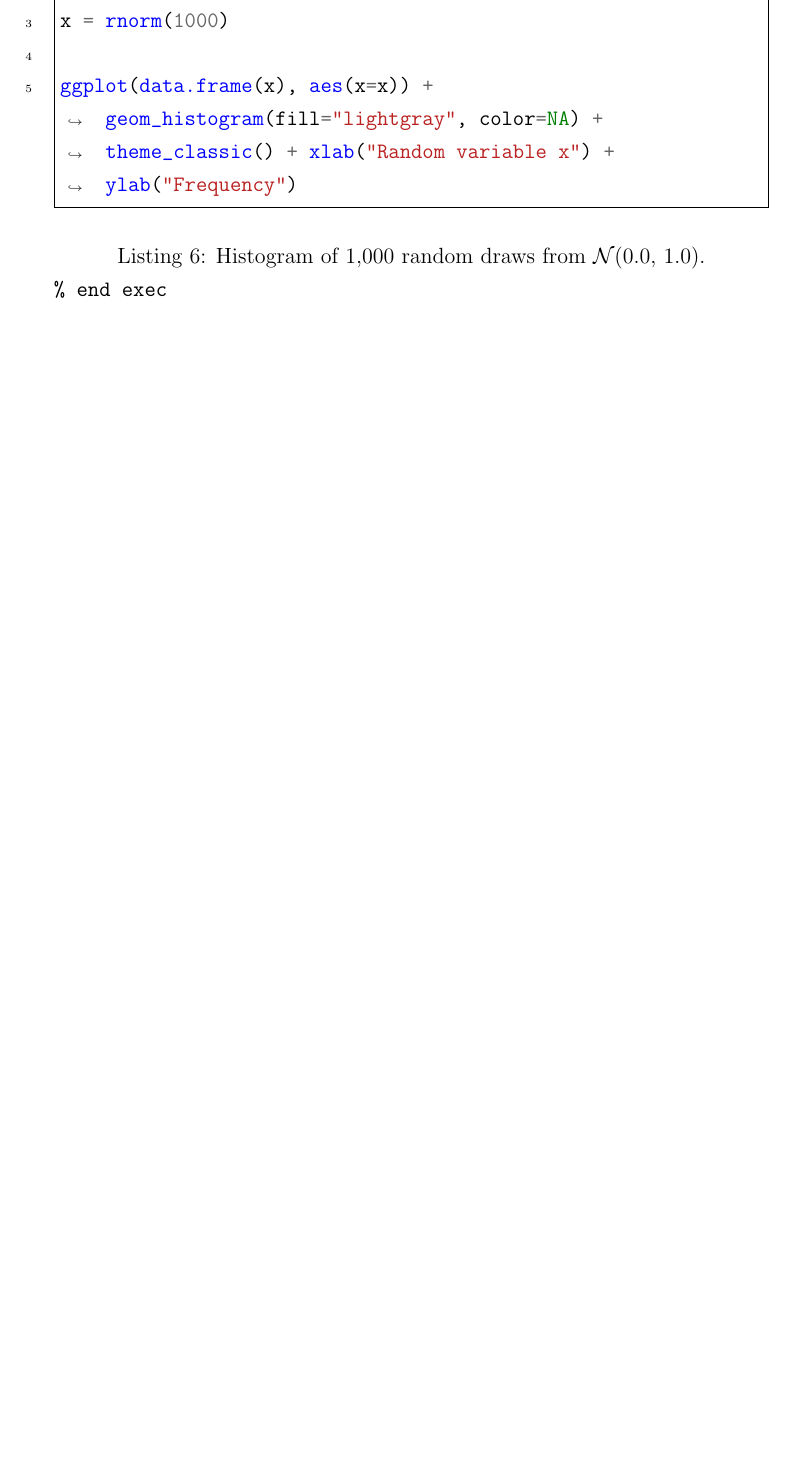
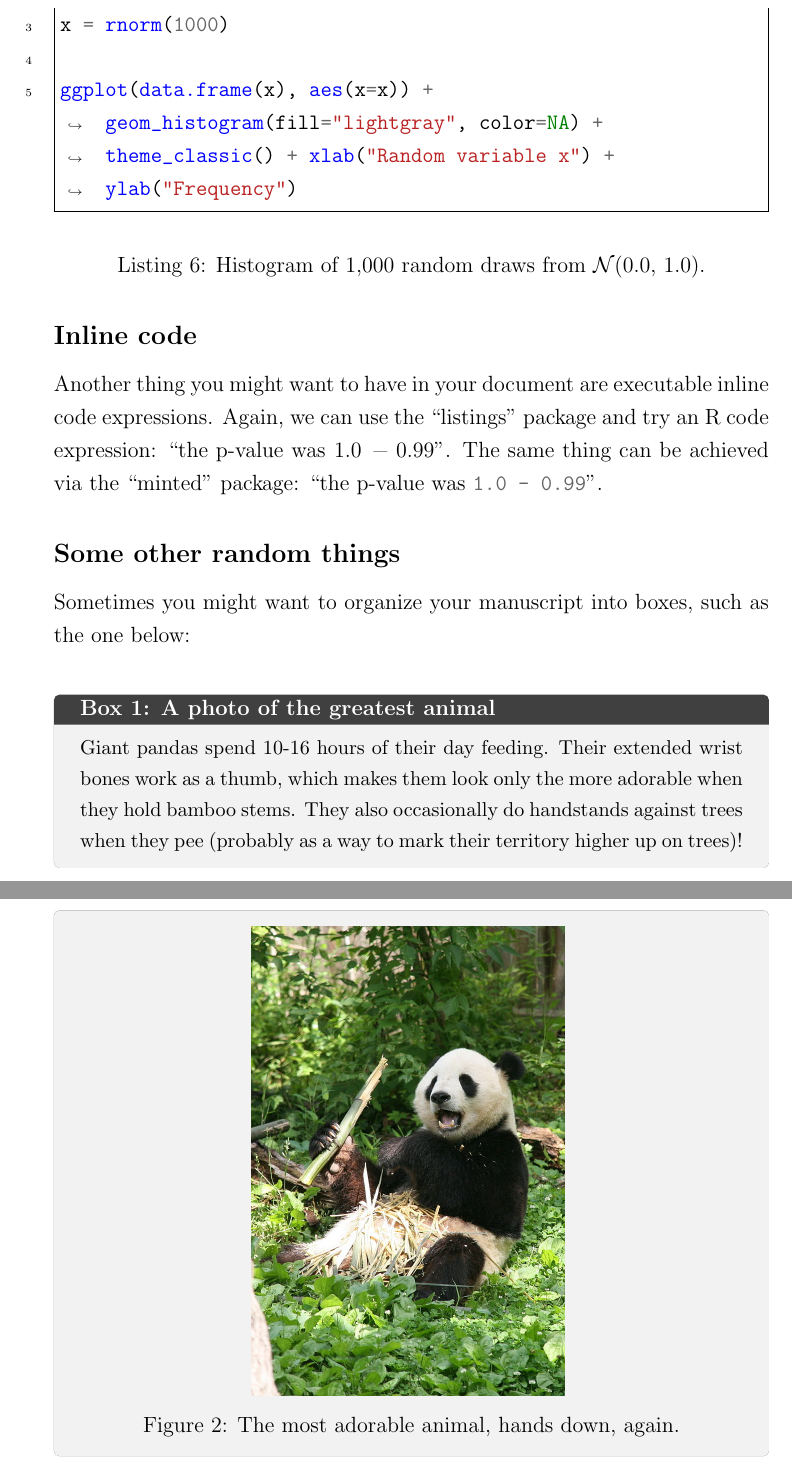
Before and after one commit to stencila/examples, a LaTeX problem sheet (latex/LaTeXexample.tex): part of page 9 of 9 before the commit and two parts of pages 9 and 10 of 10 after it, the two joined at a grey line, cut so that both start at the same text, the shorter picture padded with empty space. Compiled offline with pdfLaTeX.

Commit message:
latex example mature.

```diff
--- a/latex/LaTeXexample.tex
+++ b/latex/LaTeXexample.tex
@@ -60,6 +60,7 @@
 \usepackage{minted} % for YAML environment
 \usepackage{xcolor} % for defining colors
 \usepackage{caption} % for \captionof{}
+\usepackage[breakable]{tcolorbox} % text box
 \usepackage{graphicx}
 
 % --- Customization --- %
@@ -392,9 +393,42 @@ x = rnorm(1000)
 
 ggplot(data.frame(x), aes(x=x)) + geom_histogram(fill="lightgray", color=NA) + theme_classic() + xlab("Random variable x") + ylab("Frequency")
 \end{minted}
+% end exec
 \captionof{lstlisting}{Histogram of 1,000 random draws from $\mathcal{N}$(0.0, 1.0).}
-\texttt{\% end exec}
-% end exec
+
+\subsection*{Inline code}
+
+Another thing you might want to have in your document are executable
+inline code expressions.
+Again, we can use the ``listings'' package and try an R code
+expression: ``the p-value was \lstinline[language=R]{1.0 - 0.99}''.
+The same thing can be achieved via the ``minted'' package: ``the
+p-value was \mintinline{R}{1.0 - 0.99}''.
+
+\subsection*{Some other random things}
+
+Sometimes you might want to organize your manuscript into boxes, such
+as the one below:
+
+\vspace{0.5cm}
+
+\begin{tcolorbox}[breakable, width=\textwidth, colback=gray!10, boxrule=0pt,
+  title=Box 1: A photo of the greatest animal, fonttitle=\bfseries]
+  \small
+
+  Giant pandas spend 10-16 hours of their day feeding.
+  Their extended wrist bones work as a thumb, which makes them look
+  only the more adorable when they hold bamboo stems.
+  They also occasionally do handstands against trees when they pee
+  (probably as a way to mark their territory higher up on trees)!
+
+  \begin{center}
+    \includegraphics[width=6cm]{figs/pandaadult.jpg}
+    \label{fig:panda2}
+    \captionof{figure}{The most adorable animal, hands down, again.}
+  \end{center}
+
+\end{tcolorbox}
 
 \end{document}
 
```
Also changed, not shown: latex/figs/pandaadult.jpg (added), latex/LaTeXexample.tex (20 more changed lines).
